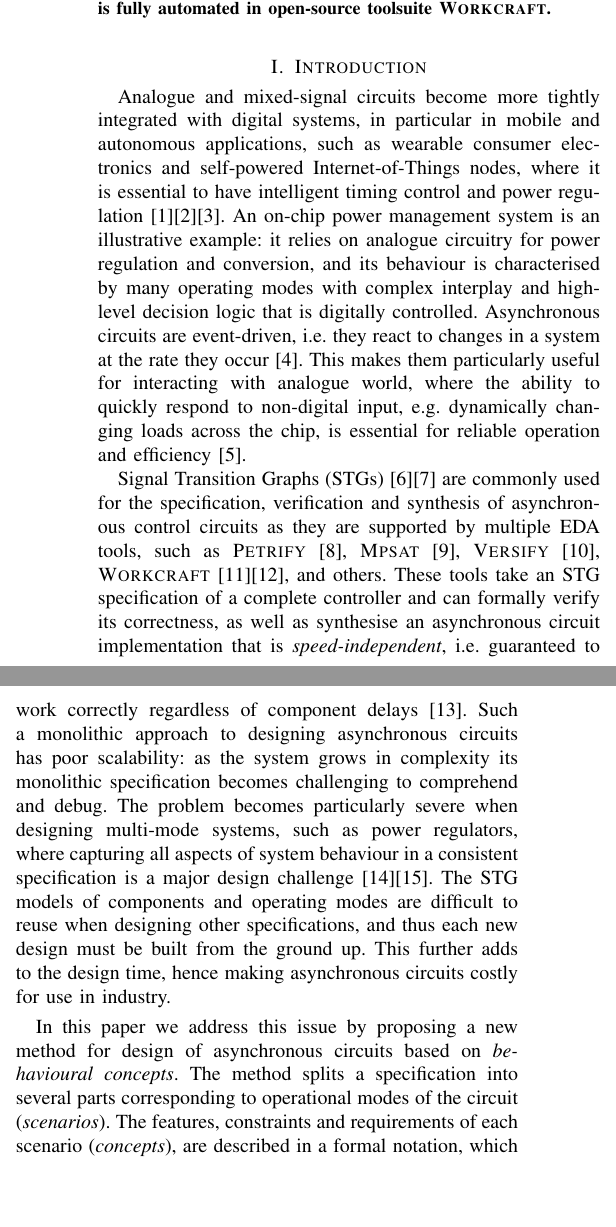
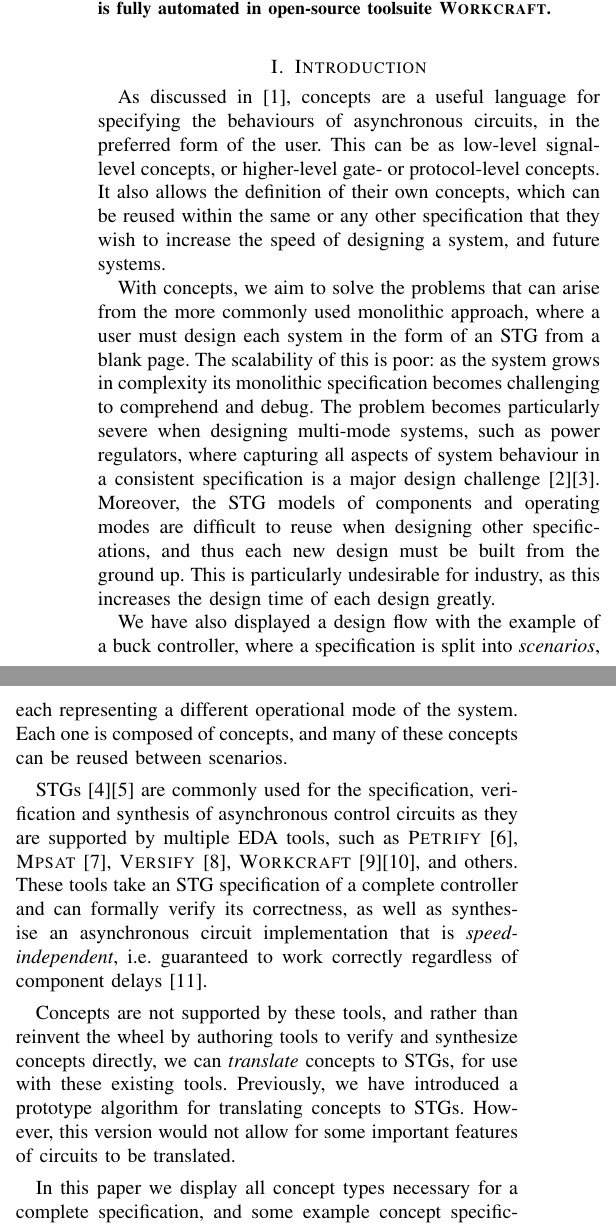
Before and after one commit to jrbeaumont/concepts-arc2017, a LaTeX paper (Concepts.tex): two parts of the columns of page 1 of 15, joined at a grey line, cut so that both start at the same text, the shorter picture padded with empty space. Compiled offline with pdfLaTeX.

Commit message:
Rewritten introduction

```diff
--- a/Concepts.tex
+++ b/Concepts.tex
@@ -67,23 +67,44 @@ automated in open-source toolsuite \noun{Workcraft}.
 
 \section{Introduction}
 
-Analogue and mixed-signal circuits become more tightly integrated with
-digital systems, in particular in mobile and autonomous applications,
-such as wearable consumer electronics and self-powered Internet-of-Things
-nodes, where it is essential to have intelligent timing control and power
-regulation~\cite{7287733}\cite{talbot2016holistic}\cite{6241632}.
-An on-chip power management system is an illustrative example: it relies
-on analogue circuitry for power regulation and conversion, and its behaviour
-is characterised by many operating modes with complex interplay and
-high-level decision logic that is digitally controlled.
-Asynchronous circuits are event-driven, i.e. they react to changes
-in a system at the rate they occur~\cite{sparso2001principles}.
-This makes them particularly useful for interacting with analogue world,
-where the ability to quickly respond to non-digital input, e.g.
-dynamically changing loads across the chip, is essential for reliable
-operation and efficiency~\cite{2008_audy_isscc_tutorial}.
-
-Signal Transition Graphs~(STGs)~\cite{Chu_1987_phd}\cite{Rosenblum_1985_tpn}
+%Analogue and mixed-signal circuits become more tightly integrated with
+%digital systems, in particular in mobile and autonomous applications,
+%such as wearable consumer electronics and self-powered Internet-of-Things
+%nodes, where it is essential to have intelligent timing control and power
+%regulation~\cite{7287733}\cite{talbot2016holistic}\cite{6241632}.
+%An on-chip power management system is an illustrative example: it relies
+%on analogue circuitry for power regulation and conversion, and its behaviour
+%is characterised by many operating modes with complex interplay and
+%high-level decision logic that is digitally controlled.
+%Asynchronous circuits are event-driven, i.e. they react to changes
+%in a system at the rate they occur~\cite{sparso2001principles}.
+%This makes them particularly useful for interacting with analogue world,
+%where the ability to quickly respond to non-digital input, e.g.
+%dynamically changing loads across the chip, is essential for reliable
+%operation and efficiency~\cite{2008_audy_isscc_tutorial}.
+
+As discussed in~\cite{2015_Beaumont_MEMOCODE}, concepts are a useful language for specifying
+the behaviours of asynchronous circuits, in the preferred form of the user. This can be as low-level
+signal-level concepts, or higher-level gate- or protocol-level concepts. It also allows the definition of
+their own concepts, which can be reused within the same or any other specification that they wish
+to increase the speed of designing a system, and future systems.
+
+With concepts, we aim to solve the problems that can arise from the more commonly used
+monolithic approach, where a user must design each system in the form of an STG from a blank page.
+The scalability of this is poor: as the system grows in complexity its monolithic specification becomes
+challenging to comprehend and debug. The problem becomes particularly severe when designing
+multi-mode systems, such as power regulators, where capturing all aspects of system behaviour in a
+consistent specification is a major design challenge~\cite{2014_sokolov_ftfc}\cite{sokolov2015design}.
+Moreover, the STG models of components and  operating modes are difficult to reuse when designing
+other specifications, and thus each new design must be built from the ground up. This is particularly
+undesirable for industry, as this increases the design time of each design greatly.
+
+We have also displayed a design flow with the example of a buck controller, where a specification is
+split into \textit{scenarios}, each representing a different operational mode of the system.
+Each one is composed of concepts, and many of these concepts can be reused between
+scenarios.
+
+STGs~\cite{Chu_1987_phd}\cite{Rosenblum_1985_tpn}
 are commonly used for the specification,
 verification and synthesis of asynchronous control circuits as they are
 supported by multiple EDA tools, such as \noun{Petrify}~\cite{Cortadella},
@@ -94,26 +115,12 @@ These tools take an STG specification of a complete controller and can
 formally verify its correctness, as well as synthesise an asynchronous
 circuit implementation that is \emph{speed-independent}, i.e. guaranteed
 to work correctly regardless of component delays~\cite{Muller_1959_ts}.
-Such a monolithic approach to designing asynchronous circuits has
-poor scalability: as the system grows in complexity its monolithic
-specification becomes challenging to comprehend and debug. The problem
-becomes particularly severe when designing multi-mode systems, such as
-power regulators, where capturing all aspects of system behaviour in a
-consistent specification is a major design
-challenge~\cite{2014_sokolov_ftfc}\cite{sokolov2015design}.
-The STG models of components and operating modes are difficult to reuse
-when designing other specifications, and thus each new design must be built
-from the ground up. This further adds to the design time, hence making
-asynchronous circuits costly for use in industry.
-
-In this paper we address this issue by proposing a new method for design
-of asynchronous circuits based on \emph{behavioural concepts}.
-The method splits a specification into several parts corresponding
-to operational modes of the circuit (\emph{scenarios}). The features,
-constraints and requirements of each scenario (\emph{concepts}),
-are described in a formal notation, which we implemented as a domain
-specific language embedded in Haskell~\cite{1996_hudak_dsl}. Concepts can
-be defined at several levels; specifically, we give examples of signal-,
-gate- and protocol-level concepts. It is possible to compose basic concepts
-into more complex ones, thus supporting the design reuse at the level of system
-specification.
+
+Concepts are not supported by these tools, and rather than reinvent the wheel by authoring tools
+to verify and synthesize concepts directly, we can \emph{translate} concepts to STGs, for use with
+these existing tools. Previously, we have introduced a prototype algorithm for translating concepts
+to STGs. However, this version would not allow for some important features of circuits to be
+translated.
+
+In this paper we display all concept types necessary for a complete specification, and some
+example concept specifications. These will display the possibilities of concepts, as well as the
@@ -135,4 +159,3 @@ asynchronous circuit implementation targeting a chosen technology library.
 
 Our contributions are as follows:
 \begin{itemize}
-  \item We introduce asynchronous concepts as a specification
@@ -145,0 +164 @@ Our contributions are as follows:
+  \item We detail some necessary concepts, required for an accurate
```
Also changed, not shown: Concepts.tex (63 more changed lines).
